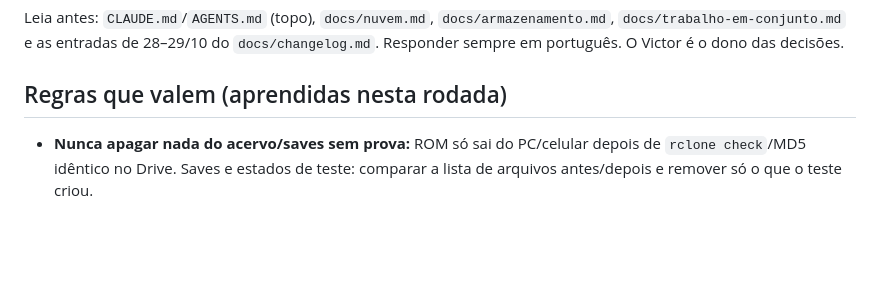
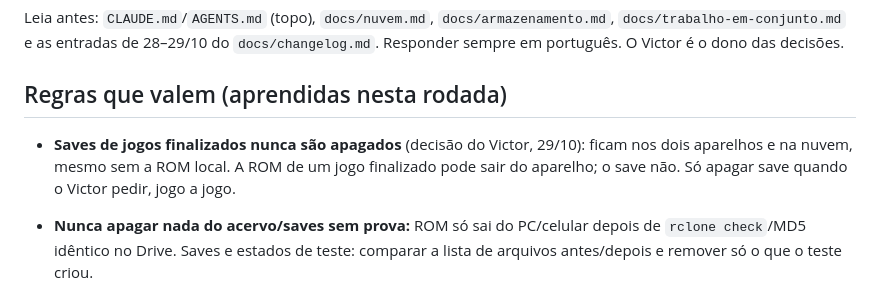
Before and after one commit to vbonesi/PyRetro, a Markdown page: docs/PENDENCIAS-PARA-CHATGPT-2026-10-29.md, the part around the change. GitHub-like rendering; blank space fills up the shorter version.

Commit message:
docs: regra do Victor — saves de jogos finalizados nunca são apagados
Co-Authored-By: Claude Sonnet 5.5 <noreply@anthropic.com>

```diff
--- a/docs/PENDENCIAS-PARA-CHATGPT-2026-10-29.md
+++ b/docs/PENDENCIAS-PARA-CHATGPT-2026-10-29.md
@@ -4,6 +4,9 @@ Leia antes: `CLAUDE.md`/`AGENTS.md` (topo), `docs/nuvem.md`, `docs/armazenamento
 e as entradas de 28–29/10 do `docs/changelog.md`. Responder sempre em português. O Victor é o dono das decisões.
 
 ## Regras que valem (aprendidas nesta rodada)
+
+- **Saves de jogos finalizados nunca são apagados** (decisão do Victor, 29/10): ficam nos dois aparelhos e na nuvem, mesmo sem a
+  ROM local. A ROM de um jogo finalizado pode sair do aparelho; o save não. Só apagar save quando o Victor pedir, jogo a jogo.
 
 - **Nunca apagar nada do acervo/saves sem prova:** ROM só sai do PC/celular depois de `rclone check`/MD5 idêntico no
   Drive. Saves e estados de teste: comparar a lista de arquivos antes/depois e remover só o que o teste criou.
```
